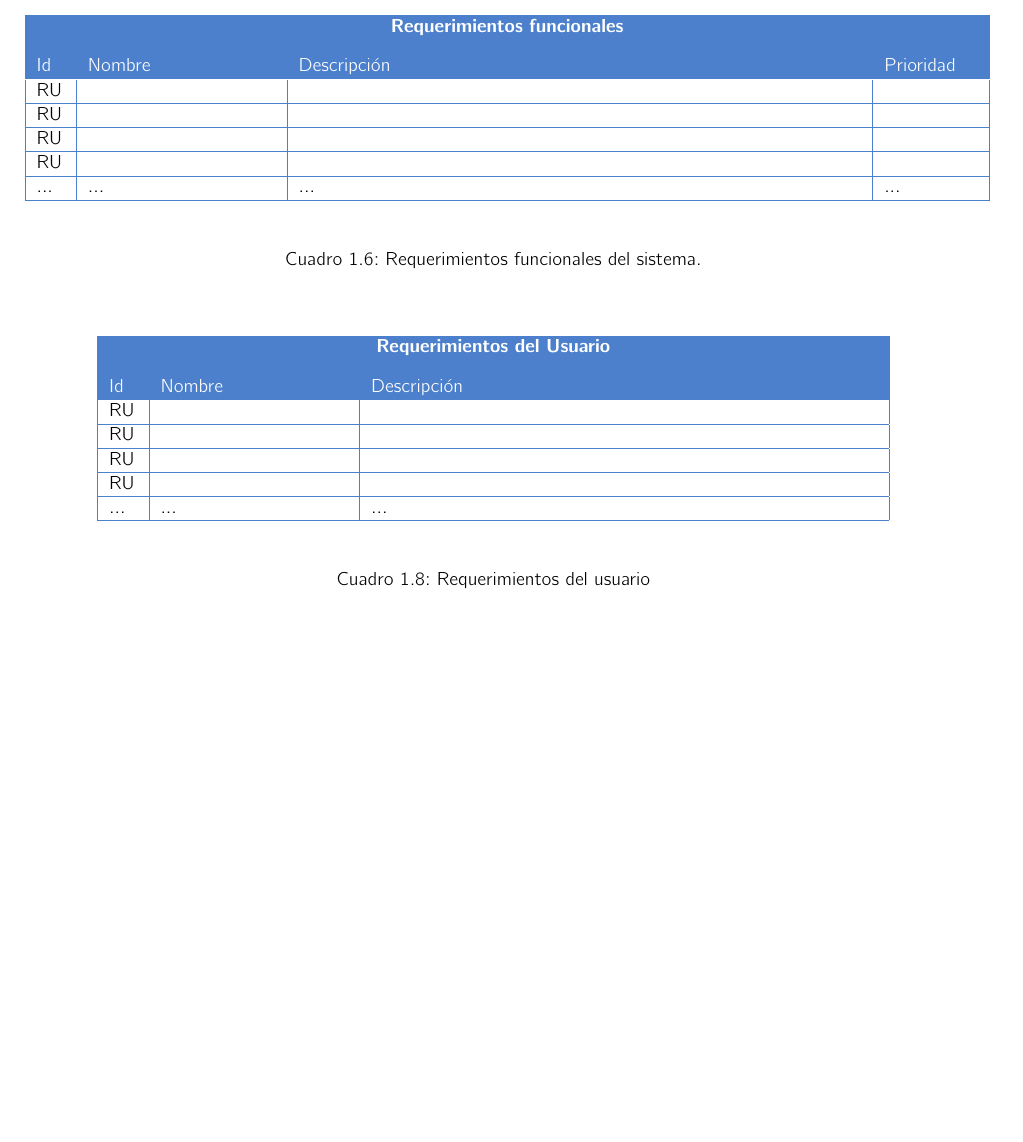
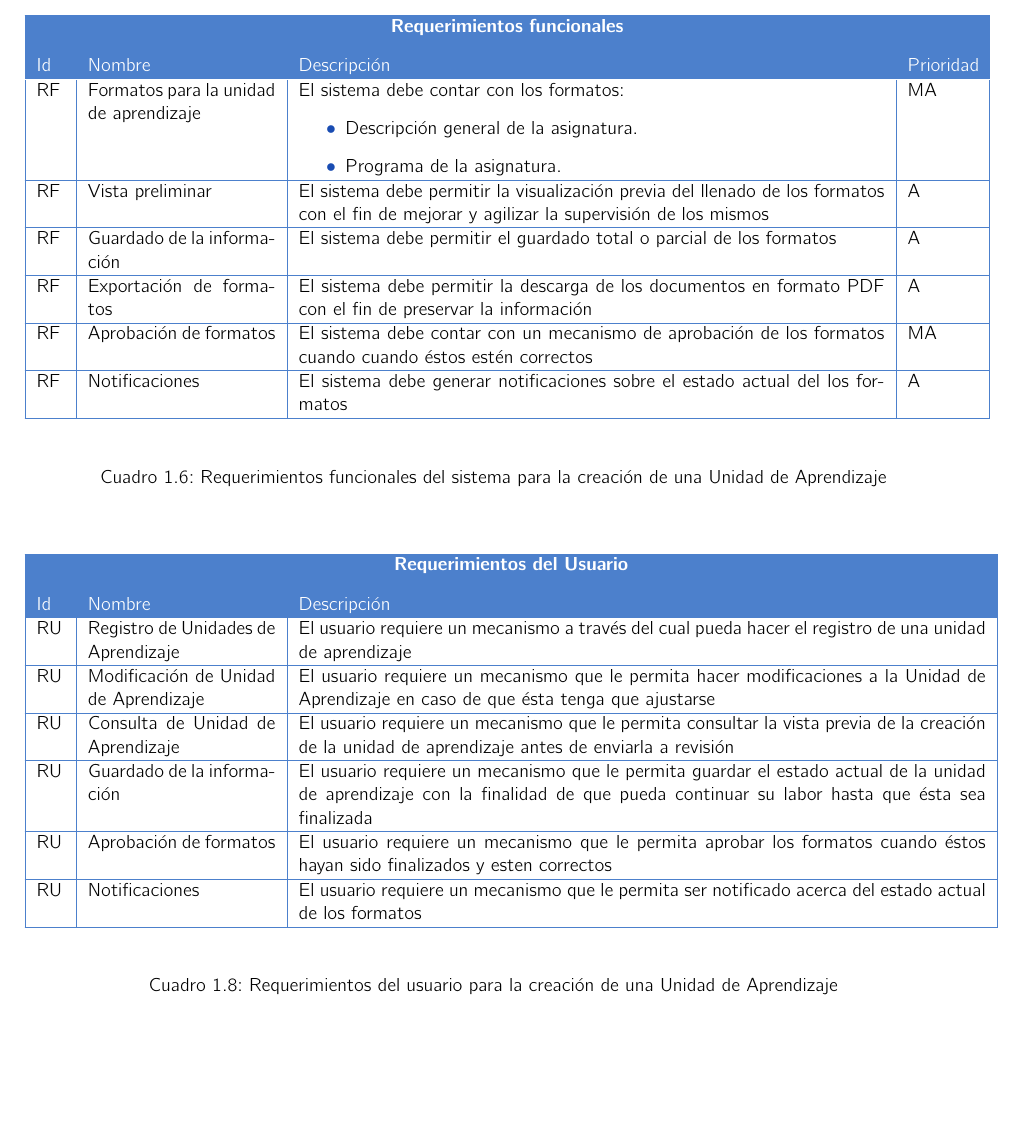
Before and after one commit to SoftwareEngineerESCOM/IngSof, a LaTeX book (Plantilla-Requerimientos/DR.tex, which reads Plantilla-Requerimientos/C2-DR/SP1/RequerimientosUA.tex, Plantilla-Requerimientos/requerimientos.sty): part of page 6 of 6, cut so that both start at the same text, the shorter picture padded with empty space. Compiled offline with pdfLaTeX.

Commit message:
requerimientos para la creacion de UA

```diff
--- a/Plantilla-Requerimientos/C2-DR/SP1/RequerimientosUA.tex
+++ b/Plantilla-Requerimientos/C2-DR/SP1/RequerimientosUA.tex
@@ -6,28 +6,36 @@
 %	B - Baja
 %	MB - Muy Baja
 
+%El  sistema  debe  permitir  el  registro,  consulta  y  actualizaci ́on  de  los veh ́ıculos con los que cuenta la empresa con el fin de hacer una correcta planeaci ́on de entregas
+
 \begin{table}[htbp!]
 	\begin{requerimientos}
-		\FRitem{RU}{}{}{}
-		\FRitem{RU}{}{}{}
-		\FRitem{RU}{}{}{}
-		\FRitem{RU}{}{}{}
-		\FRitem{...}{...}{...}{...}
+		\FRitem{RF}{Formatos para la unidad de aprendizaje}{El sistema debe contar con los formatos:
+            \begin{itemize}
+            	\item Descripción general de la asignatura.
+            	\item Programa de la asignatura.
+            \end{itemize}}{MA}
+		\FRitem{RF}{Vista preliminar}{El sistema debe permitir la visualización previa del llenado de los formatos con el fin de mejorar y agilizar la supervisión de los mismos}{A}
+		\FRitem{RF}{Guardado de la información}{El sistema debe permitir el guardado total o parcial de los formatos}{A}
+		\FRitem{RF}{Exportación de formatos}{El sistema debe permitir la descarga de los documentos en formato PDF con el fin de preservar la información}{A}
+		\FRitem{RF}{Aprobación de formatos}{El sistema debe contar con un mecanismo de aprobación de los formatos cuando cuando éstos estén correctos}{MA}
+		\FRitem{RF}{Notificaciones}{El sistema debe generar notificaciones sobre el estado actual del los formatos}{A}
 	\end{requerimientos}
-    \caption{Requerimientos funcionales del sistema.}
-    \label{tbl:}
+    \caption{Requerimientos funcionales del sistema para la creación de una Unidad de Aprendizaje}
+    \label{tbl:RFUA}
 \end{table}
 
 % -------------- TABLA PARA REQUERIMIENTOS DEL USUARIO ---------------- %
 
 \begin{table}[htbp!]
 	\begin{requerimientosU}
-		\URitem{RU}{}{}
-		\URitem{RU}{}{}
-		\URitem{RU}{}{}
-		\URitem{RU}{}{}
-		\URitem{...}{...}{...}
+		\URitem{RU}{Registro de Unidades de Aprendizaje}{El usuario requiere un mecanismo a través del cual pueda hacer el registro de una unidad de aprendizaje}
+		\URitem{RU}{Modificación de Unidad de Aprendizaje}{El usuario requiere un mecanismo que le permita hacer modificaciones a la Unidad de Aprendizaje en caso de que ésta tenga que ajustarse}
+		\URitem{RU}{Consulta de Unidad de Aprendizaje}{El usuario requiere un mecanismo que le permita consultar la vista previa de la creación de la unidad de aprendizaje antes de enviarla a revisión}
+		\URitem{RU}{Guardado de la información}{El usuario requiere un mecanismo que le permita guardar el estado actual de la unidad de aprendizaje con la finalidad de que pueda continuar su labor hasta que ésta sea finalizada}
+		\URitem{RU}{Aprobación de formatos}{El usuario requiere un mecanismo que le permita aprobar los formatos cuando éstos hayan sido finalizados y esten correctos}
+		\URitem{RU}{Notificaciones}{El usuario requiere un mecanismo que le permita ser notificado acerca del estado actual de los formatos}
 	\end{requerimientosU}
-    \caption{Requerimientos del usuario}
+    \caption{Requerimientos del usuario para la creación de una Unidad de Aprendizaje}
     \label{tbl:}
 \end{table}
--- a/Plantilla-Requerimientos/requerimientos.sty
+++ b/Plantilla-Requerimientos/requerimientos.sty
@@ -72,7 +72,7 @@
 \newenvironment{requerimientos}[1][tblReqColor]
 {%
 	\arrayrulecolor{#1}%
-	\par\noindent\begin{longtable}{| p{.03\textwidth} | p{.2\textwidth} | p{.6\textwidth} |p{.1\textwidth} |}
+	\par\noindent\begin{longtable}{| p{.03\textwidth} | p{.2\textwidth} | p{.625\textwidth} |p{.075\textwidth} |}
 		\arrayrulecolor{#1}%
 		\hline%
 		\rowcolor{#1}%
@@ -115,7 +115,7 @@
 \newenvironment{requerimientosU}[1][tblReqColor]
 {%
 	\arrayrulecolor{tblReqColor}%
-	\par\noindent\begin{longtable}{| p{.03\textwidth} | p{.2\textwidth} | p{.54\textwidth} |}
+	\par\noindent\begin{longtable}{| p{.03\textwidth} | p{.2\textwidth} | p{.733\textwidth} |}
 		\arrayrulecolor{#1}%
 		\hline%
 		\rowcolor{#1}%
```
